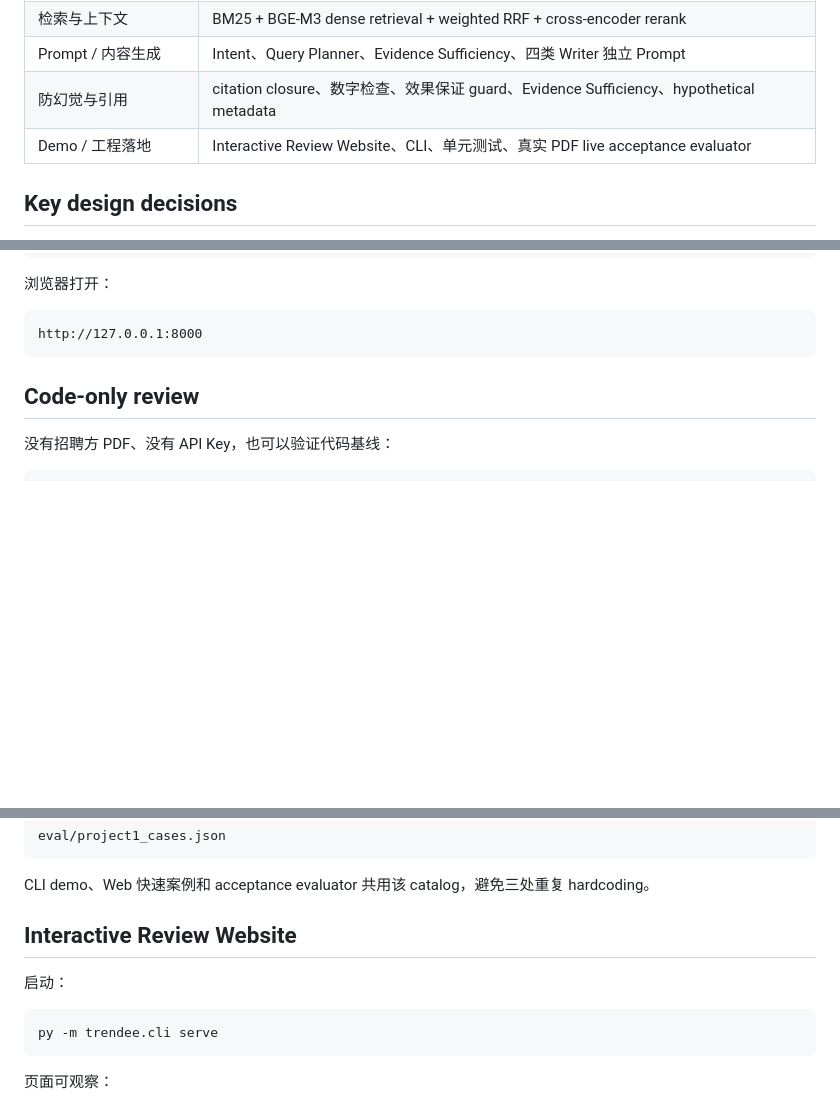
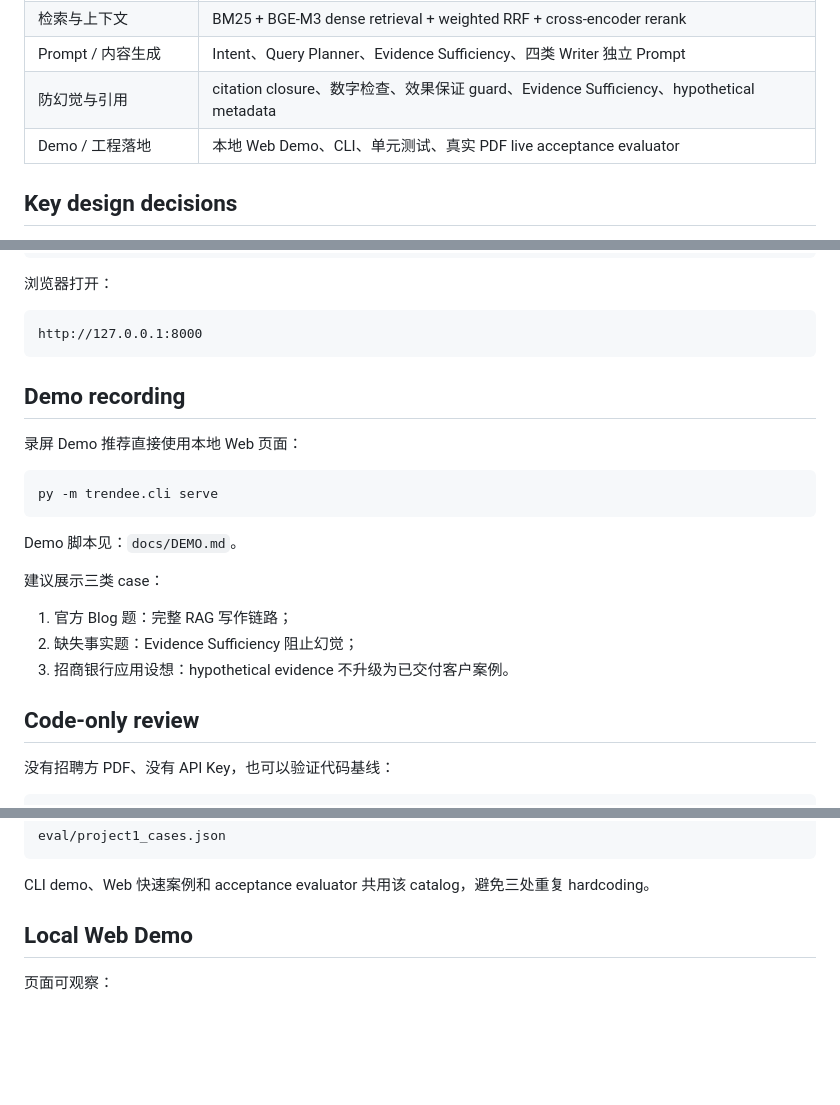
Before and after one commit to chromiii/WANXI-RAG, a Markdown page: README.md, 3 parts joined by grey strips. Drawn GitHub-style; blank space fills up the shorter version.

```diff
--- a/README.md
+++ b/README.md
@@ -43,7 +38,7 @@ PDF
 | 检索与上下文 | BM25 + BGE-M3 dense retrieval + weighted RRF + cross-encoder rerank |
 | Prompt / 内容生成 | Intent、Query Planner、Evidence Sufficiency、四类 Writer 独立 Prompt |
 | 防幻觉与引用 | citation closure、数字检查、效果保证 guard、Evidence Sufficiency、hypothetical metadata |
-| Demo / 工程落地 | Interactive Review Website、CLI、单元测试、真实 PDF live acceptance evaluator |
+| Demo / 工程落地 | 本地 Web Demo、CLI、单元测试、真实 PDF live acceptance evaluator |
 
 ## Key design decisions
 
@@ -86,6 +81,22 @@ py -m trendee.cli serve
 ~~~text
 http://127.0.0.1:8000
 ~~~
+
+## Demo recording
+
+录屏 Demo 推荐直接使用本地 Web 页面：
+
+~~~powershell
+py -m trendee.cli serve
+~~~
+
+Demo 脚本见：`docs/DEMO.md`。
+
+建议展示三类 case：
+
+1. 官方 Blog 题：完整 RAG 写作链路；
+2. 缺失事实题：Evidence Sufficiency 阻止幻觉；
+3. 招商银行应用设想：hypothetical evidence 不升级为已交付客户案例。
 
 ## Code-only review
 
@@ -128,13 +139,7 @@ eval/project1_cases.json
 
 CLI demo、Web 快速案例和 acceptance evaluator 共用该 catalog，避免三处重复 hardcoding。
 
-## Interactive Review Website
-
-启动：
-
-~~~powershell
-py -m trendee.cli serve
-~~~
+## Local Web Demo
 
 页面可观察：
 
```
Also changed, not shown: other parts of README.md (+16 -51 lines).
